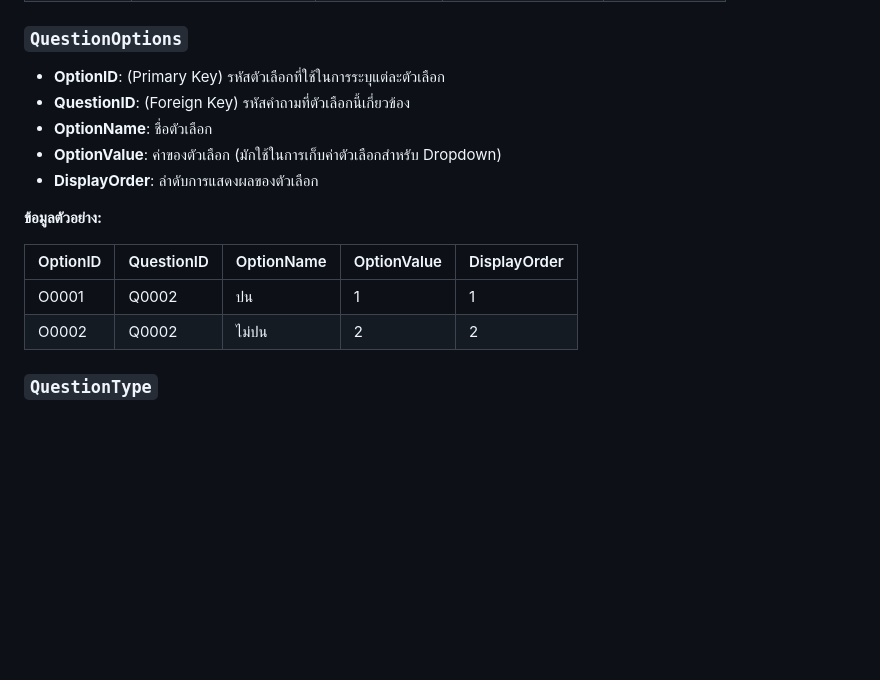
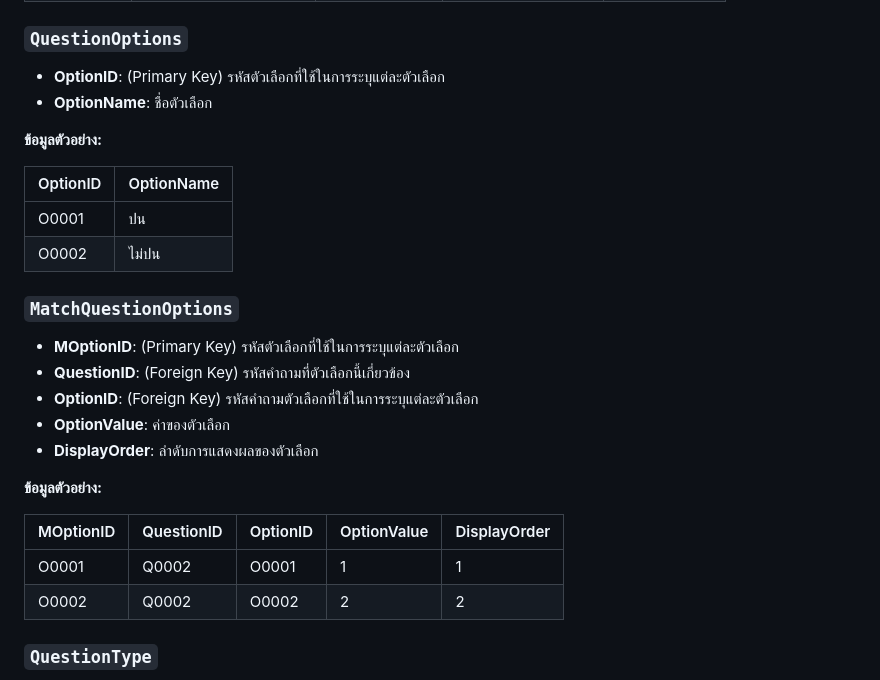
Before and after one commit to TenRattana/expo-route-react-native, a Markdown page: README.md, the part around the change. Rendered like a GitHub page; blank space fills up the shorter version.

```diff
--- a/README.md
+++ b/README.md
@@ -27,17 +27,28 @@
 
 ### `QuestionOptions`
 - **OptionID**: (Primary Key) รหัสตัวเลือกที่ใช้ในการระบุแต่ละตัวเลือก
+- **OptionName**: ชื่อตัวเลือก
+
+**ข้อมูลตัวอย่าง:**
+
+| OptionID | OptionName  |
+|----------|------------|
+|O0001        | ปน     |
+| O0002        |ไม่ปน     |
+
+### `MatchQuestionOptions`
+- **MOptionID**: (Primary Key) รหัสตัวเลือกที่ใช้ในการระบุแต่ละตัวเลือก
 - **QuestionID**: (Foreign Key) รหัสคำถามที่ตัวเลือกนี้เกี่ยวข้อง
-- **OptionName**: ชื่อตัวเลือก
-- **OptionValue**: ค่าของตัวเลือก (มักใช้ในการเก็บค่าตัวเลือกสำหรับ Dropdown)
+- **OptionID**: (Foreign Key) รหัสคำถามตัวเลือกที่ใช้ในการระบุแต่ละตัวเลือก
+- **OptionValue**: ค่าของตัวเลือก
 - **DisplayOrder**: ลำดับการแสดงผลของตัวเลือก
 
 **ข้อมูลตัวอย่าง:**
 
-| OptionID | QuestionID | OptionName   | OptionValue | DisplayOrder |
+| MOptionID | QuestionID | OptionID   | OptionValue | DisplayOrder |
 |----------|------------|--------------|-------------|--------------|
-|O0001        | Q0002          | ปน     | 1           | 1            |
-| O0002        | Q0002          | ไม่ปน     | 2           | 2            |
+|O0001        | Q0002          | O0001     | 1           | 1            |
+| O0002        | Q0002          | O0002     | 2           | 2            |
 
 ### `QuestionType`
 - **TypeID**: (Primary Key) รหัสประเภทคำถามที่ใช้ในการระบุประเภทคำถาม
```
